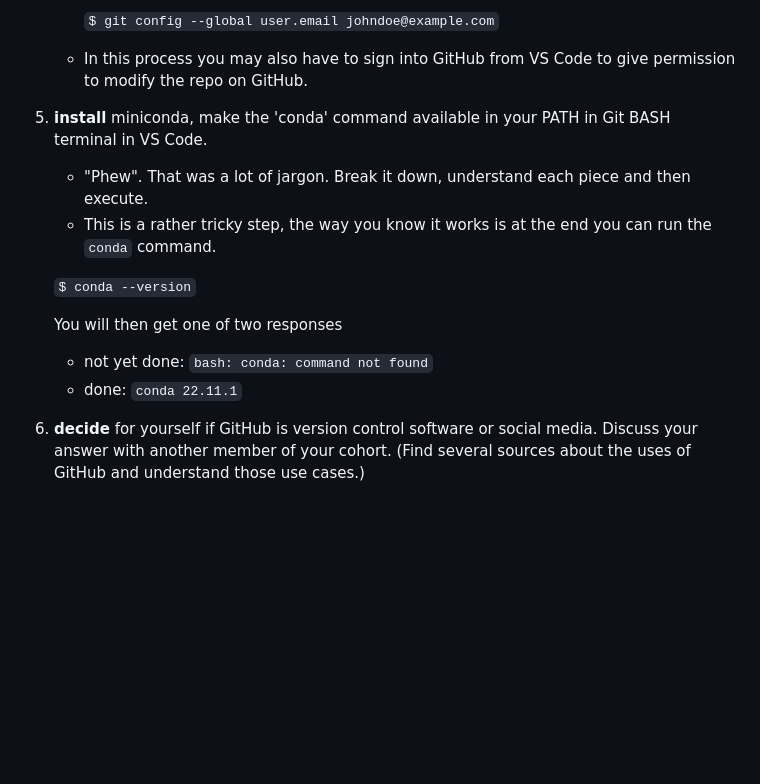
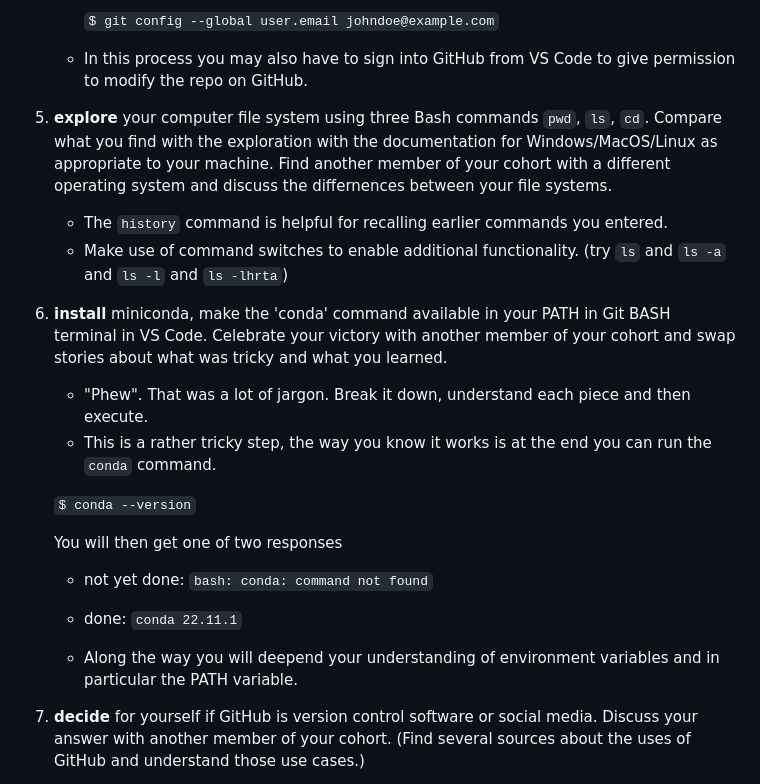
Before and after one commit to UVADS/orientation-technical, a Markdown page: badges/vscode.md, the part around the change. Drawn GitHub-style; blank space fills up the shorter version.

```diff
--- a/badges/vscode.md
+++ b/badges/vscode.md
@@ -47,10 +47,12 @@ In this badge we will get VS Code up and running and you will work through the f
    * In this process you may also have to sign into GitHub from VS Code to give permission to modify the repo on GitHub.
 
 
+5. **explore** your computer file system using three Bash commands `pwd`, `ls`, `cd`. Compare what you find with the exploration with the documentation for Windows/MacOS/Linux as appropriate to your machine. Find another member of your cohort with a different operating system and discuss the differnences between your file systems.
+   * The `history` command is helpful for recalling earlier commands you entered.
+   * Make use of command switches to enable additional functionality. (try `ls` and `ls -a` and `ls -l` and `ls -lhrta`)
 
 
-
-5. **install** miniconda, make the 'conda' command available in your PATH in Git BASH terminal in VS Code.
+5. **install** miniconda, make the 'conda' command available in your PATH in Git BASH terminal in VS Code. Celebrate your victory with another member of your cohort and swap stories about what was tricky and what you learned.
     * "Phew". That was a lot of jargon. Break it down, understand each piece and then execute.
     * This is a rather tricky step, the way you know it works is at the end you can run the `conda` command.
 
@@ -59,6 +61,8 @@ In this badge we will get VS Code up and running and you will work through the f
      You will then get one of two responses
      * not yet done: `bash: conda: command not found`
      * done: `conda 22.11.1`
+
+    * Along the way you will deepend your understanding of environment variables and in particular the PATH variable.
 
 
 
```
